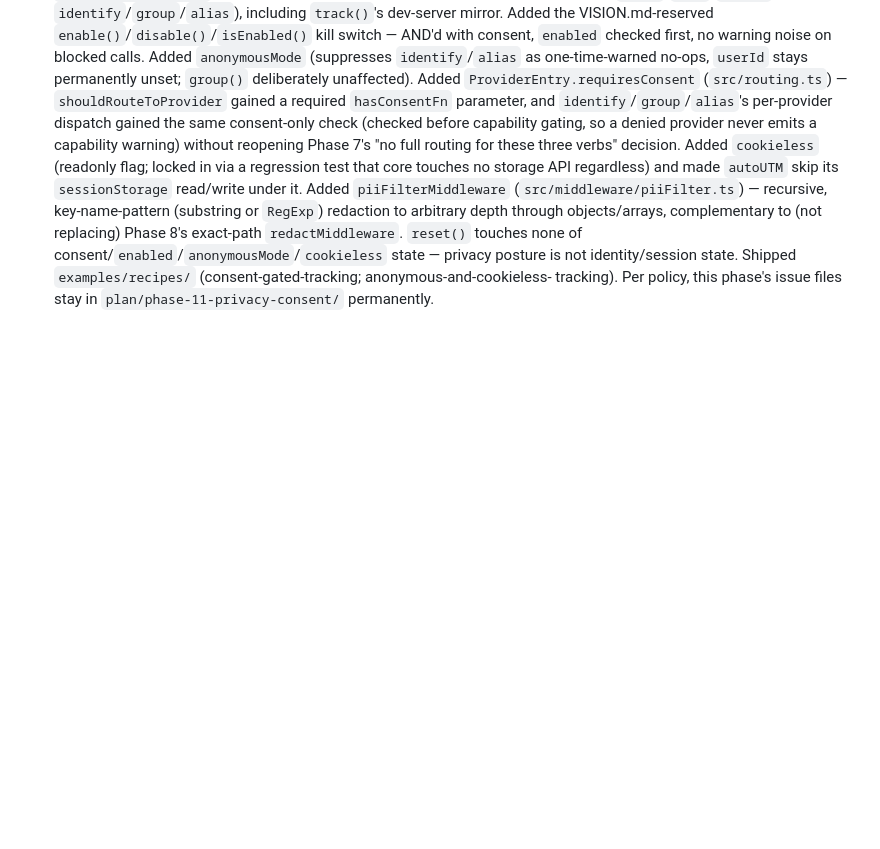
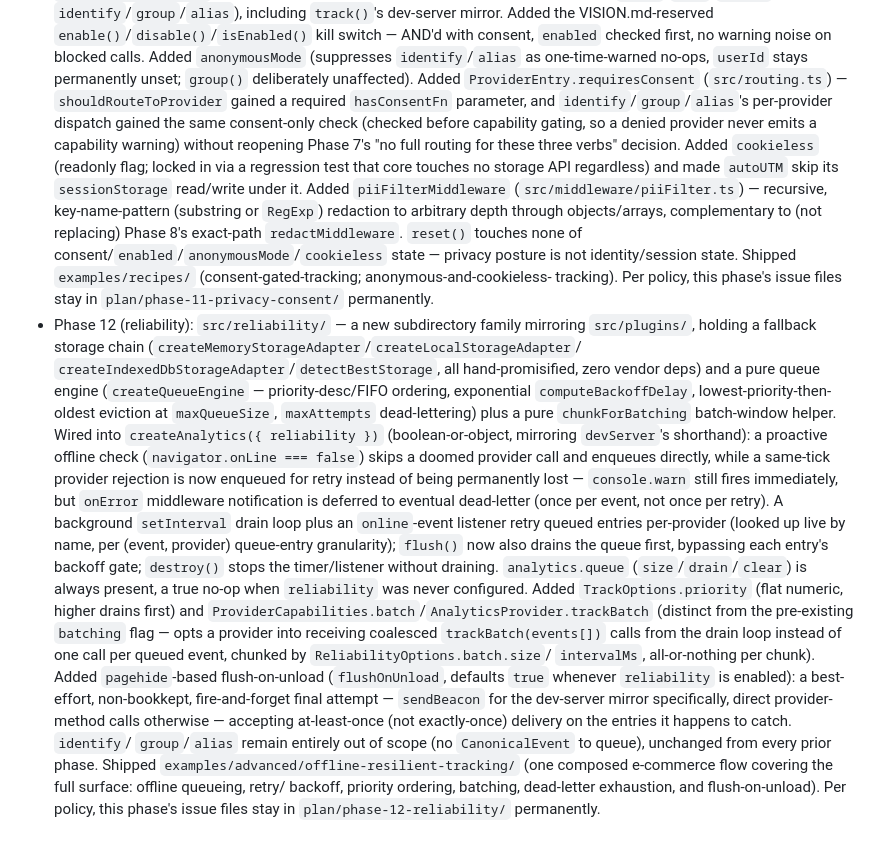
Before and after one commit to DevKovan/typetrack, a Markdown page: plan/CHANGELOG.md, the part around the change. Rendered like a GitHub page; blank space fills up the shorter version.

Commit message:
Add Phase 12 (reliability) entry to plan changelog

```diff
--- a/plan/CHANGELOG.md
+++ b/plan/CHANGELOG.md
@@ -181,3 +181,42 @@ are the record, this is just a trail of what happened when.
   `examples/recipes/` (consent-gated-tracking; anonymous-and-cookieless-
   tracking). Per policy, this phase's issue files stay in
   `plan/phase-11-privacy-consent/` permanently.
+- Phase 12 (reliability): `src/reliability/` — a new subdirectory family
+  mirroring `src/plugins/`, holding a fallback storage chain
+  (`createMemoryStorageAdapter`/`createLocalStorageAdapter`/
+  `createIndexedDbStorageAdapter`/`detectBestStorage`, all hand-promisified,
+  zero vendor deps) and a pure queue engine (`createQueueEngine` —
+  priority-desc/FIFO ordering, exponential `computeBackoffDelay`,
+  lowest-priority-then-oldest eviction at `maxQueueSize`, `maxAttempts`
+  dead-lettering) plus a pure `chunkForBatching` batch-window helper. Wired
+  into `createAnalytics({ reliability })` (boolean-or-object, mirroring
+  `devServer`'s shorthand): a proactive offline check
+  (`navigator.onLine === false`) skips a doomed provider call and enqueues
+  directly, while a same-tick provider rejection is now enqueued for retry
+  instead of being permanently lost — `console.warn` still fires
+  immediately, but `onError` middleware notification is deferred to
+  eventual dead-letter (once per event, not once per retry). A background
+  `setInterval` drain loop plus an `online`-event listener retry queued
+  entries per-provider (looked up live by name, per (event, provider)
+  queue-entry granularity); `flush()` now also drains the queue first,
+  bypassing each entry's backoff gate; `destroy()` stops the timer/listener
+  without draining. `analytics.queue` (`size`/`drain`/`clear`) is always
+  present, a true no-op when `reliability` was never configured. Added
+  `TrackOptions.priority` (flat numeric, higher drains first) and
+  `ProviderCapabilities.batch`/`AnalyticsProvider.trackBatch` (distinct
+  from the pre-existing `batching` flag — opts a provider into receiving
+  coalesced `trackBatch(events[])` calls from the drain loop instead of one
+  call per queued event, chunked by `ReliabilityOptions.batch.size`/
+  `intervalMs`, all-or-nothing per chunk). Added `pagehide`-based
+  flush-on-unload (`flushOnUnload`, defaults `true` whenever `reliability`
+  is enabled): a best-effort, non-bookkept, fire-and-forget final attempt —
+  `sendBeacon` for the dev-server mirror specifically, direct
+  provider-method calls otherwise — accepting at-least-once (not
+  exactly-once) delivery on the entries it happens to catch. `identify`/
+  `group`/`alias` remain entirely out of scope (no `CanonicalEvent` to
+  queue), unchanged from every prior phase. Shipped
+  `examples/advanced/offline-resilient-tracking/` (one composed
+  e-commerce flow covering the full surface: offline queueing, retry/
+  backoff, priority ordering, batching, dead-letter exhaustion, and
+  flush-on-unload). Per policy, this phase's issue files stay in
+  `plan/phase-12-reliability/` permanently.
```
